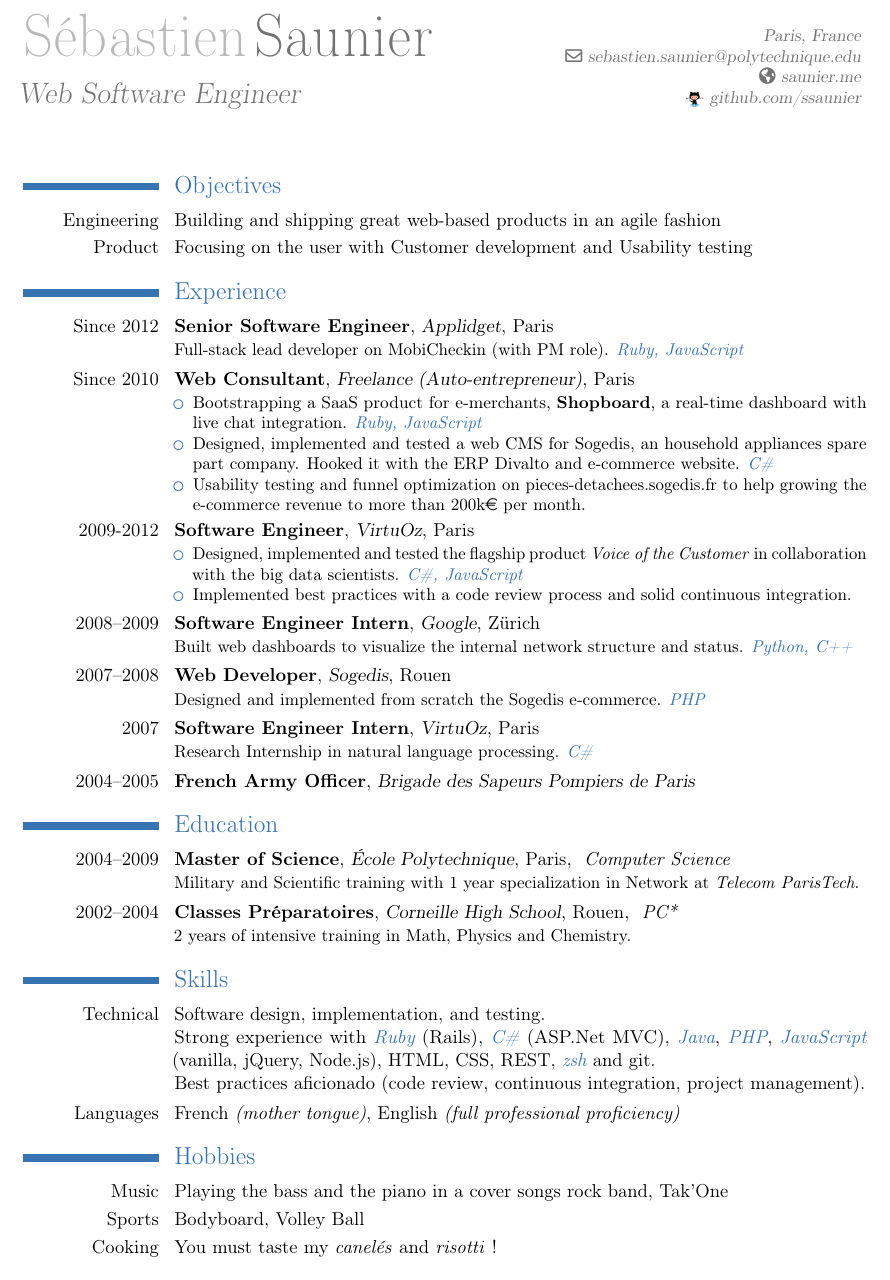
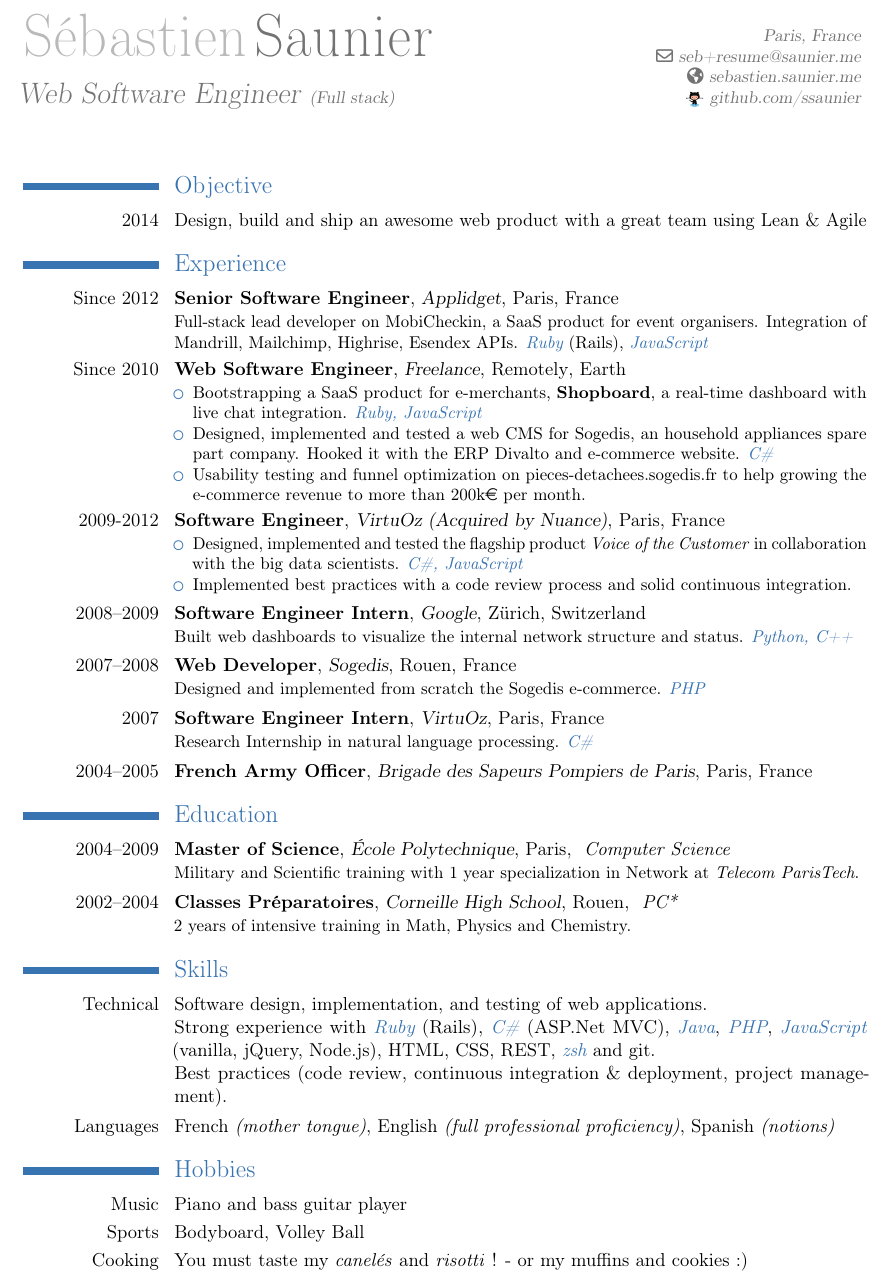
Before and after one commit to ssaunier/resume, a LaTeX CV (resume.tex): part of the page, cut so that both start at the same text. Compiled offline with pdfLaTeX.

Commit message:
Updates to resume as of 2013 S2.
- New email address
- Better URL to Portfolio
- Objective is now clearer
- Mention of work with APIs for MobiCheckin
- Work cities
- Remove mention to Tak'One
- Adding muffins and cookies to the Cooking hobby

```diff
--- a/resume.tex
+++ b/resume.tex
@@ -21,10 +21,10 @@
 % Identity
 \firstname{Sébastien}
 \familyname{Saunier}
-\title{Web Software Engineer}
+\title{Web Software Engineer \small{(Full stack)}}
 \address{Paris, France}{}
-\email{sebastien.saunier@polytechnique.edu}
-\homepage{saunier.me}
+\email{seb+resume@saunier.me}
+\homepage{sebastien.saunier.me}
 \extrainfo{\raisebox{-1mm}{\includegraphics[height=11pt]{octocatvector.eps}}
     \href{https://github.com/ssaunier}{github.com/ssaunier}}
 
@@ -33,15 +33,13 @@
 
 \maketitle
 
-\section{Objectives}
-\cvline{Engineering}{Building and shipping great web-based products in an agile fashion}
-\cvline{Product}{Focusing on the user with Customer development and Usability testing}
-
+\section{Objective}
+\cvline{2014}{Design, build and ship an awesome web product with a great team using Lean \& Agile}
 
 \section{Experience}
-\cventry{Since 2012}{Senior Software Engineer}{Applidget}{Paris}{}{Full-stack lead
-    developer on MobiCheckin (with PM role). \pl{Ruby, JavaScript}}
-\cventry{Since 2010}{Web Consultant}{Freelance (Auto-entrepreneur)}{Paris}{}{
+\cventry{Since 2012}{Senior Software Engineer}{Applidget}{Paris}{France}{Full-stack lead
+    developer on \href{http://www.mobicheckin.com}{MobiCheckin}, a SaaS product for event organisers. Integration of Mandrill, Mailchimp, Highrise, Esendex APIs. \pl{Ruby} (Rails), \pl{JavaScript}}
+\cventry{Since 2010}{Web Software Engineer}{Freelance}{Remotely}{Earth}{
 \begin{itemize}
 \item Bootstrapping a SaaS product for e-merchants, \textbf{Shopboard},
       a real-time dashboard with live chat integration. \pl{Ruby, JavaScript}
@@ -53,20 +51,20 @@
       to help growing the e-commerce revenue to more than 200k\euro \ per month.
 \end{itemize}
 }
-\cventry{2009-2012}{Software Engineer}{VirtuOz}{Paris}{}{
+\cventry{2009-2012}{Software Engineer}{VirtuOz (Acquired by Nuance)}{Paris}{France}{
 \begin{itemize}
 \item Designed, implemented and tested the flagship product \textit{Voice of the Customer}
       in collaboration with the big data scientists. \pl{C\#, JavaScript}
 \item Implemented best practices with a code review process and solid continuous integration.
 \end{itemize}
 }
-\cventry{2008--2009}{Software Engineer Intern}{Google}{Zürich}{}{Built web dashboards
+\cventry{2008--2009}{Software Engineer Intern}{Google}{Zürich}{Switzerland}{Built web dashboards
     to visualize the internal network structure and status. \pl{Python, C++}}
-\cventry{2007--2008}{Web Developer}{Sogedis}{Rouen}{}{Designed and implemented from
+\cventry{2007--2008}{Web Developer}{Sogedis}{Rouen}{France}{Designed and implemented from
     scratch the Sogedis e-commerce. \pl{PHP}}
-\cventry{2007}{Software Engineer Intern}{VirtuOz}{Paris}{}{Research Internship
+\cventry{2007}{Software Engineer Intern}{VirtuOz}{Paris}{France}{Research Internship
     in natural language processing. \pl{C\#}}
-\cventry{2004--2005}{French Army Officer}{Brigade des Sapeurs Pompiers de Paris}{}{}{}
+\cventry{2004--2005}{French Army Officer}{Brigade des Sapeurs Pompiers de Paris}{Paris}{France}{}
 
 \section{Education}
 \cventry{2004--2009}{Master of Science}{École Polytechnique}{Paris}{
@@ -77,17 +75,17 @@
 
 \section{Skills}
 \cvline{Technical}{
-    Software design, implementation, and testing. \newline
+    Software design, implementation, and testing of web applications.\newline
     Strong experience with \pl{Ruby} (Rails), \pl{C\#} (ASP.Net MVC), \pl{Java}, \pl{PHP},
     \pl{JavaScript} (vanilla, jQuery, Node.js), HTML, CSS, REST, \pl{zsh} and git.\newline
-    Best practices aficionado (code review, continuous integration, project management).
+    Best practices (code review, continuous integration \& deployment, project management).
 }
-\cvline{Languages}{French \emph{(mother tongue)}, English \emph{(full professional proficiency)}}
+\cvline{Languages}{French \emph{(mother tongue)}, English \emph{(full professional proficiency)}, Spanish \emph{(notions)}}
 
 
 \section{Hobbies}
-\cvitem{Music}{Playing the bass and the piano in a cover songs rock band, \href{http://www.takone.fr}{Tak'One}}
+\cvitem{Music}{Piano and bass guitar player}
 \cvitem{Sports}{Bodyboard, Volley Ball}
-\cvitem{Cooking}{You must taste my \textit{canelés} and \textit{risotti} !}
+\cvitem{Cooking}{You must taste my \textit{canelés} and \textit{risotti} ! - or my muffins and cookies :)}
 
 \end{document}
```
Also changed, not shown: resume.pdf.
